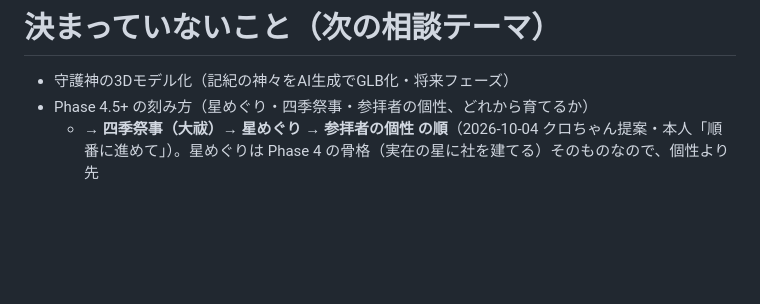
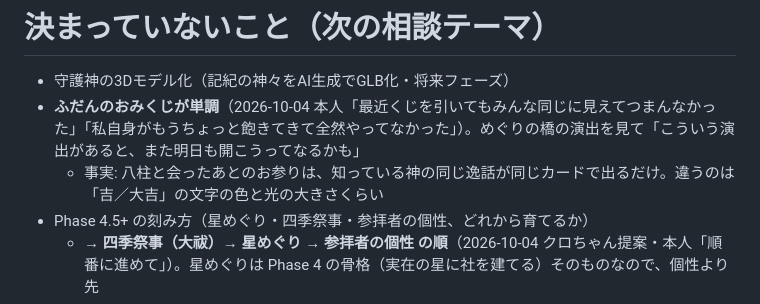
Before and after one commit to ii-tomo/hoshi-no-yashiro, a Markdown page: docs/CONCEPT.md, the part around the change. GitHub-like rendering; blank space fills up the shorter version.

Commit message:
CONCEPT: ふだんのおみくじが単調という本人の声を記録
Co-Authored-By: Claude Opus 5.5 <noreply@anthropic.com>

```diff
--- a/docs/CONCEPT.md
+++ b/docs/CONCEPT.md
@@ -438,6 +438,8 @@ Phase 1 創世瞑想   →  Phase 2 奉納音ゲー  →  Phase 3 縁結びパ
 # 決まっていないこと（次の相談テーマ）
 
 * 守護神の3Dモデル化（記紀の神々をAI生成でGLB化・将来フェーズ）
+* **ふだんのおみくじが単調**（2026-10-04 本人「最近くじを引いてもみんな同じに見えてつまんなかった」「私自身がもうちょっと飽きてきて全然やってなかった」）。めぐりの橋の演出を見て「こういう演出があると、また明日も開こうってなるかも」
+  * 事実: 八柱と会ったあとのお参りは、知っている神の同じ逸話が同じカードで出るだけ。違うのは「吉／大吉」の文字の色と光の大きさくらい
 * Phase 4.5+ の刻み方（星めぐり・四季祭事・参拝者の個性、どれから育てるか）
   * → **四季祭事（大祓）→ 星めぐり → 参拝者の個性 の順**（2026-10-04 クロちゃん提案・本人「順番に進めて」）。星めぐりは Phase 4 の骨格（実在の星に社を建てる）そのものなので、個性より先
 * **宇宙神社の鳥居を立派にする**（2026-07-17 本人要望「鳥居も立派にしましょう」。いまは細い光の線画6本）
```
